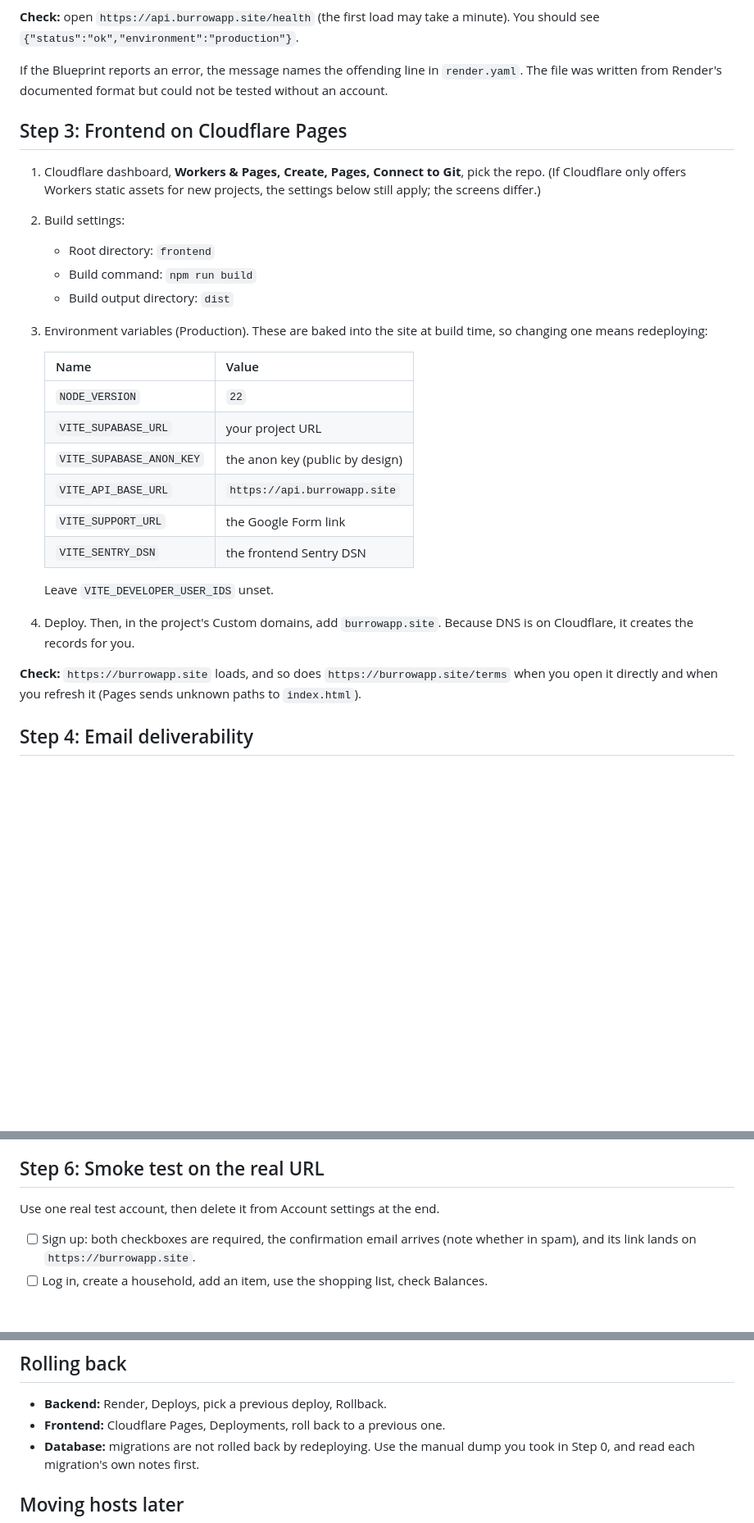
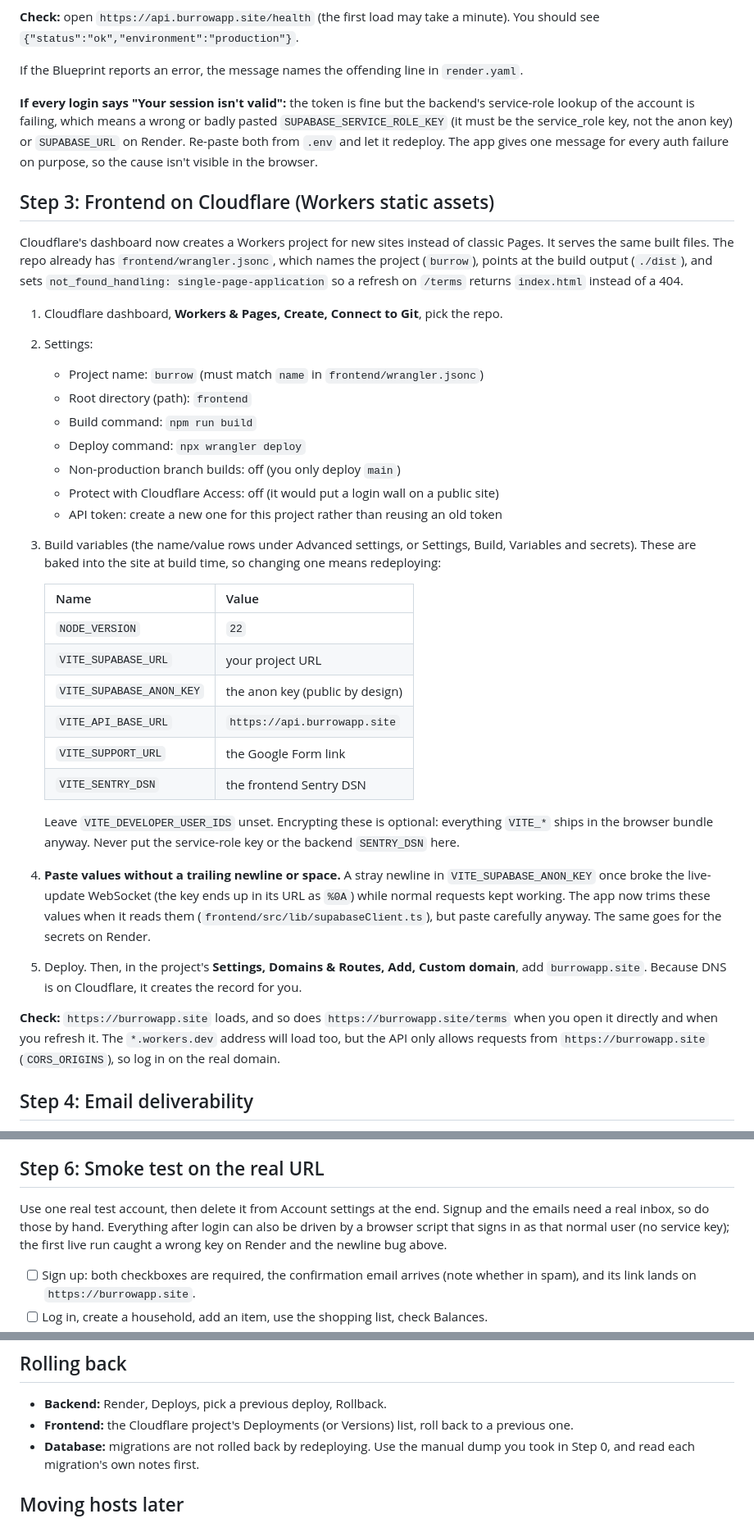
Before and after one commit to SanjivA336/PantryMVP, a Markdown page: DEPLOYMENT.md, 3 parts joined by grey strips. Shown at 82% size. GitHub-like rendering; blank space fills up the shorter version.

```diff
--- a/DEPLOYMENT.md
+++ b/DEPLOYMENT.md
@@ -91,20 +91,34 @@ Authentication, Emails:
 **Check:** open `https://api.burrowapp.site/health` (the first load may take a minute). You
 should see `{"status":"ok","environment":"production"}`.
 
-If the Blueprint reports an error, the message names the offending line in `render.yaml`. The
-file was written from Render's documented format but could not be tested without an account.
+If the Blueprint reports an error, the message names the offending line in `render.yaml`.
 
-## Step 3: Frontend on Cloudflare Pages
+**If every login says "Your session isn't valid":** the token is fine but the backend's
+service-role lookup of the account is failing, which means a wrong or badly pasted
+`SUPABASE_SERVICE_ROLE_KEY` (it must be the service_role key, not the anon key) or
+`SUPABASE_URL` on Render. Re-paste both from `.env` and let it redeploy. The app gives one
+message for every auth failure on purpose, so the cause isn't visible in the browser.
 
-1. Cloudflare dashboard, **Workers & Pages, Create, Pages, Connect to Git**, pick the repo.
-   (If Cloudflare only offers Workers static assets for new projects, the settings below still
-   apply; the screens differ.)
-2. Build settings:
-   - Root directory: `frontend`
+## Step 3: Frontend on Cloudflare (Workers static assets)
+
+Cloudflare's dashboard now creates a Workers project for new sites instead of classic Pages. It
+serves the same built files. The repo already has `frontend/wrangler.jsonc`, which names the
+project (`burrow`), points at the build output (`./dist`), and sets
+`not_found_handling: single-page-application` so a refresh on `/terms` returns `index.html`
+instead of a 404.
+
+1. Cloudflare dashboard, **Workers & Pages, Create, Connect to Git**, pick the repo.
+2. Settings:
+   - Project name: `burrow` (must match `name` in `frontend/wrangler.jsonc`)
+   - Root directory (path): `frontend`
    - Build command: `npm run build`
-   - Build output directory: `dist`
-3. Environment variables (Production). These are baked into the site at build time, so changing
-   one means redeploying:
+   - Deploy command: `npx wrangler deploy`
+   - Non-production branch builds: off (you only deploy `main`)
+   - Protect with Cloudflare Access: off (it would put a login wall on a public site)
+   - API token: create a new one for this project rather than reusing an old token
+3. Build variables (the name/value rows under Advanced settings, or Settings, Build, Variables
+   and secrets). These are baked into the site at build time, so changing one means
+   redeploying:
 
    | Name | Value |
    |---|---|
@@ -115,12 +129,19 @@ file was written from Render's documented format but could not be tested without
    | `VITE_SUPPORT_URL` | the Google Form link |
    | `VITE_SENTRY_DSN` | the frontend Sentry DSN |
 
-   Leave `VITE_DEVELOPER_USER_IDS` unset.
-4. Deploy. Then, in the project's Custom domains, add `burrowapp.site`. Because DNS is on
-   Cloudflare, it creates the records for you.
+   Leave `VITE_DEVELOPER_USER_IDS` unset. Encrypting these is optional: everything `VITE_*` ships
+   in the browser bundle anyway. Never put the service-role key or the backend `SENTRY_DSN` here.
+4. **Paste values without a trailing newline or space.** A stray newline in
+   `VITE_SUPABASE_ANON_KEY` once broke the live-update WebSocket (the key ends up in its URL as
+   `%0A`) while normal requests kept working. The app now trims these values when it reads them
+   (`frontend/src/lib/supabaseClient.ts`), but paste carefully anyway. The same goes for the
+   secrets on Render.
+5. Deploy. Then, in the project's **Settings, Domains & Routes, Add, Custom domain**, add
+   `burrowapp.site`. Because DNS is on Cloudflare, it creates the record for you.
 
 **Check:** `https://burrowapp.site` loads, and so does `https://burrowapp.site/terms` when you
-open it directly and when you refresh it (Pages sends unknown paths to `index.html`).
+open it directly and when you refresh it. The `*.workers.dev` address will load too, but the API
+only allows requests from `https://burrowapp.site` (`CORS_ORIGINS`), so log in on the real domain.
 
 ## Step 4: Email deliverability
 
@@ -136,7 +157,10 @@ are uploaded in the build; that is a separate task.
 
 ## Step 6: Smoke test on the real URL
 
-Use one real test account, then delete it from Account settings at the end.
+Use one real test account, then delete it from Account settings at the end. Signup and the
+emails need a real inbox, so do those by hand. Everything after login can also be driven by a
+browser script that signs in as that normal user (no service key); the first live run caught a
+wrong key on Render and the newline bug above.
 
 - [ ] Sign up: both checkboxes are required, the confirmation email arrives (note whether in
       spam), and its link lands on `https://burrowapp.site`.
@@ -157,7 +181,8 @@ Share `https://burrowapp.site`. That's v1.
 ## Rolling back
 
 - **Backend:** Render, Deploys, pick a previous deploy, Rollback.
-- **Frontend:** Cloudflare Pages, Deployments, roll back to a previous one.
+- **Frontend:** the Cloudflare project's Deployments (or Versions) list, roll back to a
+  previous one.
 - **Database:** migrations are not rolled back by redeploying. Use the manual dump you took in
   Step 0, and read each migration's own notes first.
 
```
Also changed, not shown: other parts of DEPLOYMENT.md (+2 -2 lines), README.md (+11 -6 lines).
